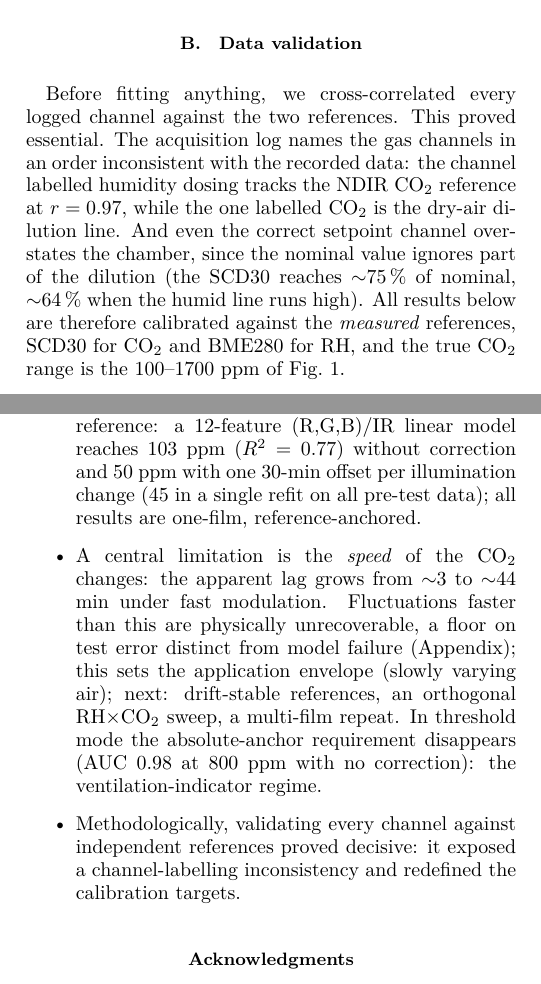
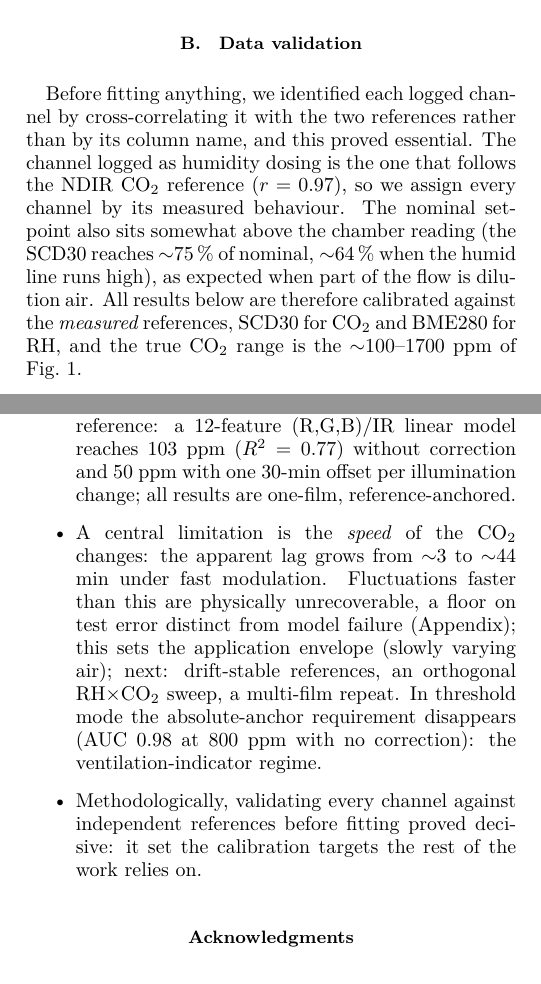
Before and after one commit to dbretaudeau-bretech/tfg-co2-ink, a LaTeX paper (memoria/TFG.tex): two parts of the columns of pages 2 and 5 of 8, joined at a grey line, cut so that both start at the same text. The pictures show the PDF file memoria/TFG.pdf that the author committed with the source.

Commit message:
Final pre-submission pass: simpler abstract sentence, diplomatic data-validation wording, fix no-miracle phrasing, drop refit-45 from conclusions, 4-agent review
Co-Authored-By: Claude Fable 5 <noreply@anthropic.com>

```diff
--- a/memoria/TFG.tex
+++ b/memoria/TFG.tex
@@ -57 +53,0 @@ linear model reaches MAE 103 ppm ($R^2=0.77$) uncorrected and, with one
-offset per illumination change, 50 ppm against a 54-ppm
@@ -174,11 +173,14 @@ simultaneously. All streams were resampled onto a common 5-s grid
 \subsection{Data validation}
 \label{sec:validation}
 
-Before fitting anything, we cross-correlated every logged channel
-against the two references. This proved essential. The acquisition log
-names the gas channels in an order inconsistent with the recorded data:
-the channel labelled humidity dosing tracks the NDIR CO$_2$ reference
-at $r=0.97$, while the one labelled CO$_2$ is the dry-air dilution
-line. And even the correct setpoint channel overstates the chamber,
-since the nominal value ignores part of the dilution (the SCD30 reaches
-$\sim$75\,\% of nominal, $\sim$64\,\% when the humid line runs high).
+Before fitting anything, we identified each logged channel by
+cross-correlating it with the two references rather than by its column
+name, and this proved essential. The channel logged as humidity dosing
+is the one that follows the NDIR CO$_2$ reference ($r=0.97$), so we
+assign every channel by its measured behaviour. The nominal setpoint
+also sits somewhat above the chamber reading (the SCD30 reaches
+$\sim$75\,\% of nominal, $\sim$64\,\% when the humid line runs high), as
+expected when part of the flow is dilution air. All results below are
+therefore calibrated against the \emph{measured} references, SCD30 for
+CO$_2$ and BME280 for RH, and the true CO$_2$ range is the $\sim$100--1700 ppm
+of Fig.~\ref{fig:protocol}.
@@ -480,8 +479,7 @@ itself on this film (MAE 0.35 \%RH, $R^2=0.993$).
 model capacity; most of that drift is channel-common and cancelled by the
 infrared reference: a 12-feature (R,G,B)/IR linear model reaches 103 ppm
 ($R^2=0.77$) without correction and 50 ppm with one 30-min offset per
-illumination change (45 in a single refit on all pre-test data); all
-results are one-film, reference-anchored.
+illumination change; all results are one-film, reference-anchored.
 
 \item A central limitation is the \emph{speed} of the CO$_2$ changes:
 the apparent lag grows from $\sim$3 to $\sim$44 min under fast
@@ -492,8 +490,8 @@ an orthogonal RH$\times$CO$_2$ sweep, a multi-film repeat. In threshold mode the
 (AUC 0.98 at 800 ppm with no correction): the ventilation-indicator regime.
 
 \item Methodologically, validating every channel against independent
-references proved decisive: it exposed a channel-labelling inconsistency
-and redefined the calibration targets.
+references before fitting proved decisive: it set the calibration
+targets the rest of the work relies on.
 \end{itemize}
 
 \begin{acknowledgments}
```
Also changed, not shown: memoria/TFG.pdf, memoria/TFG.tex (19 more changed lines).
